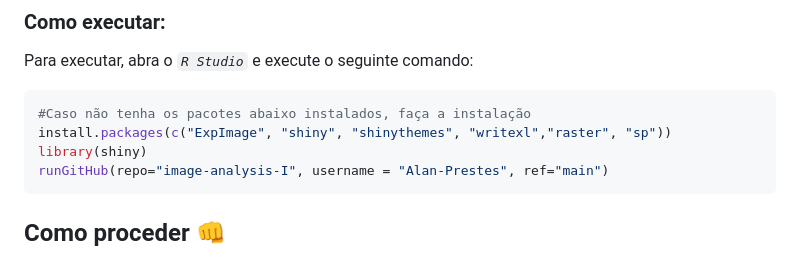
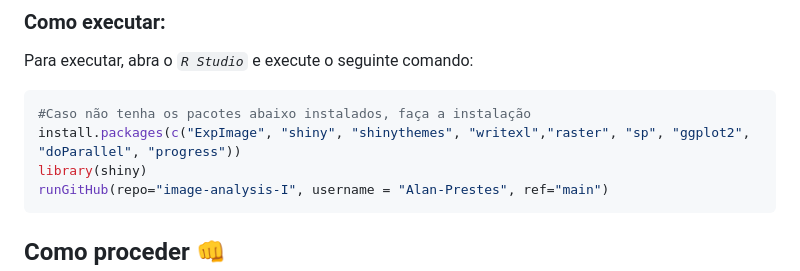
Before and after one commit to Alan-Prestes/Image-Analysis-I, a Markdown page: README.md, the part around the change. GitHub-like rendering.

````diff
--- a/README.md
+++ b/README.md
@@ -15,7 +15,7 @@ Dashboard criado para a segmentação de imagens com o objetivo de contar e medi
 Para executar, abra o _`R Studio`_ e execute o seguinte comando:
 ```ruby
 #Caso não tenha os pacotes abaixo instalados, faça a instalação
-install.packages(c("ExpImage", "shiny", "shinythemes", "writexl","raster", "sp"))
+install.packages(c("ExpImage", "shiny", "shinythemes", "writexl","raster", "sp", "ggplot2", "doParallel", "progress"))
 library(shiny)
 runGitHub(repo="image-analysis-I", username = "Alan-Prestes", ref="main")
 ```
````
